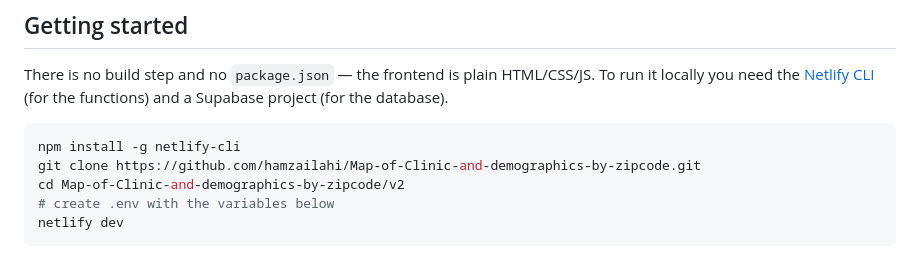
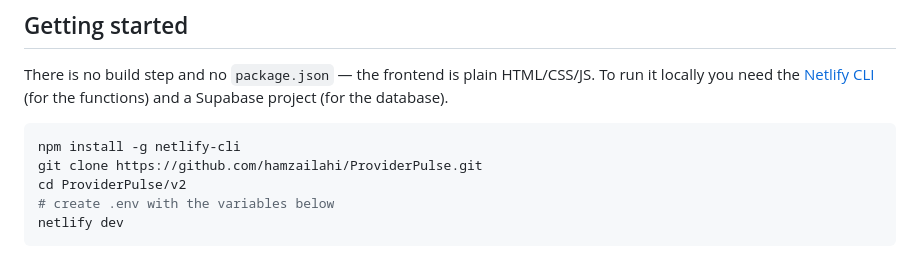
Before and after one commit to hamzailahi/ProviderPulse, a Markdown page: README.md, the part around one of its changes. Drawn GitHub-style.

Commit message:
Update README links for the ProviderPulse repo rename

````diff
--- a/README.md
+++ b/README.md
@@ -69,8 +69,8 @@ HTML/CSS/JS. To run it locally you need the [Netlify CLI](https://docs.netlify.c
 
 ```bash
 npm install -g netlify-cli
-git clone https://github.com/hamzailahi/Map-of-Clinic-and-demographics-by-zipcode.git
-cd Map-of-Clinic-and-demographics-by-zipcode/v2
+git clone https://github.com/hamzailahi/ProviderPulse.git
+cd ProviderPulse/v2
 # create .env with the variables below
 netlify dev
 ```
````
Also changed, not shown: other parts of README.md (+3 -3 lines).
